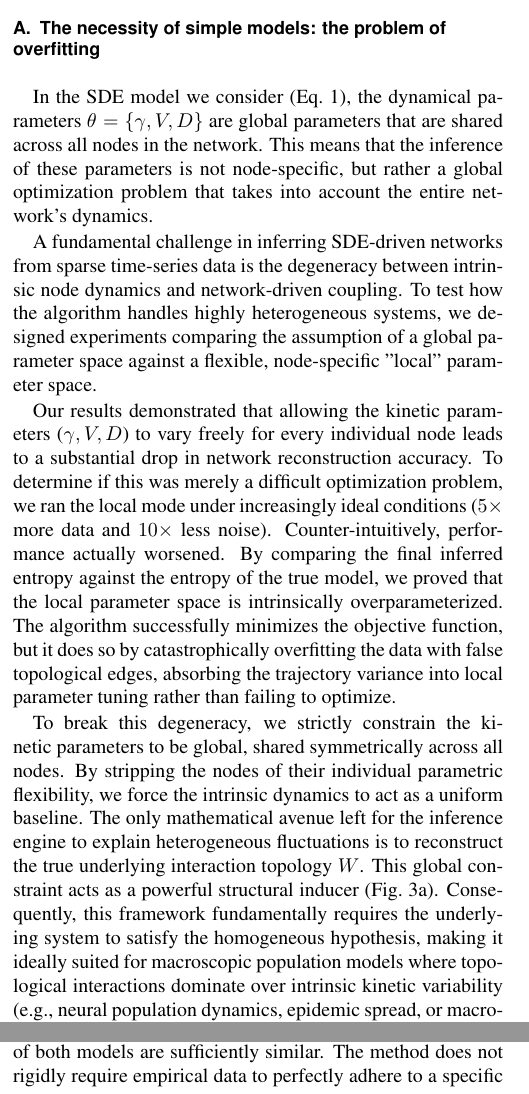
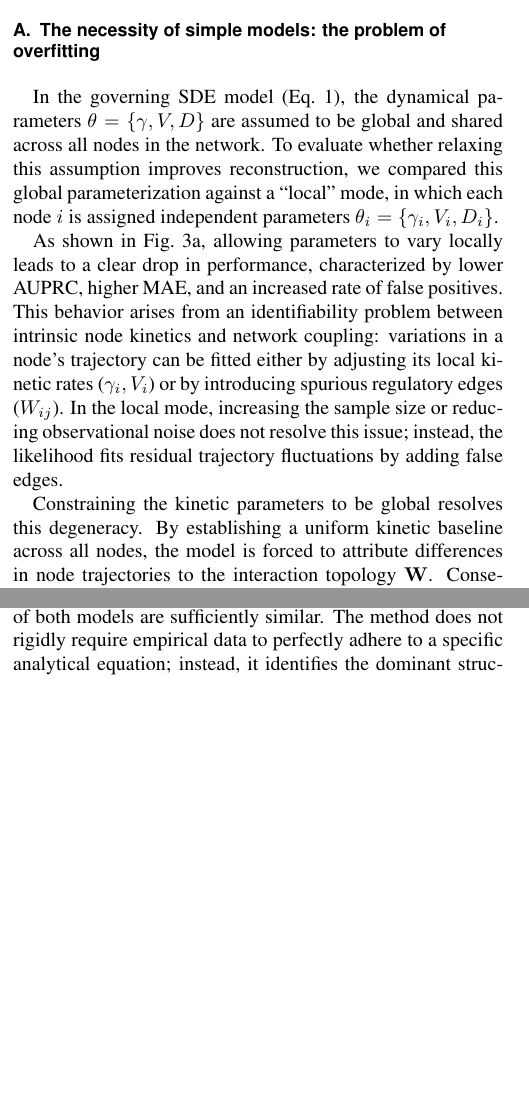
Before and after one commit to CoMuNeLab/Onsager_Machlup_Inf, a LaTeX paper (text/main.tex): two parts of the columns of pages 8 and 11 of 16, joined at a grey line, cut so that both start at the same text, the shorter picture padded with empty space. Compiled offline with pdfLaTeX.

Commit message:
- rephrased paragraph on simple models

```diff
--- a/text/main.tex
+++ b/text/main.tex
@@ -307,13 +307,11 @@ Finally, we evaluated the scalability of the inference framework with respect to
 
 \subsection{The necessity of simple models: the problem of overfitting}
 
-In the SDE model we consider (Eq.~1), the dynamical parameters $\theta = \{\gamma, V, D\}$ are global parameters that are shared across all nodes in the network. This means that the inference of these parameters is not node-specific, but rather a global optimization problem that takes into account the entire network's dynamics.
+In the governing SDE model (Eq.~1), the dynamical parameters $\theta = \{\gamma, V, D\}$ are assumed to be global and shared across all nodes in the network. To evaluate whether relaxing this assumption improves reconstruction, we compared this global parameterization against a ``local'' mode, in which each node $i$ is assigned independent parameters $\theta_i = \{\gamma_i, V_i, D_i\}$.
 
-A fundamental challenge in inferring SDE-driven networks from sparse time-series data is the degeneracy between intrinsic node dynamics and network-driven coupling. To test how the algorithm handles highly heterogeneous systems, we designed experiments comparing the assumption of a global parameter space against a flexible, node-specific "local" parameter space.
+As shown in Fig.~\ref{fig:benchmarking}a, allowing parameters to vary locally leads to a clear drop in performance, characterized by lower AUPRC, higher MAE, and an increased rate of false positives. This behavior arises from an identifiability problem between intrinsic node kinetics and network coupling: variations in a node's trajectory can be fitted either by adjusting its local kinetic rates ($\gamma_i, V_i$) or by introducing spurious regulatory edges ($W_{ij}$). In the local mode, increasing the sample size or reducing observational noise does not resolve this issue; instead, the likelihood fits residual trajectory fluctuations by adding false edges.
 
-Our results demonstrated that allowing the kinetic parameters ($\gamma, V, D$) to vary freely for every individual node leads to a substantial drop in network reconstruction accuracy. To determine if this was merely a difficult optimization problem, we ran the local mode under increasingly ideal conditions ($5\times$ more data and $10\times$ less noise). Counter-intuitively, performance actually worsened. By comparing the final inferred entropy against the entropy of the true model, we proved that the local parameter space is intrinsically overparameterized. The algorithm successfully minimizes the objective function, but it does so by catastrophically overfitting the data with false topological edges, absorbing the trajectory variance into local parameter tuning rather than failing to optimize.
-
-To break this degeneracy, we strictly constrain the kinetic parameters to be global, shared symmetrically across all nodes. By stripping the nodes of their individual parametric flexibility, we force the intrinsic dynamics to act as a uniform baseline. The only mathematical avenue left for the inference engine to explain heterogeneous fluctuations is to reconstruct the true underlying interaction topology $W$. This global constraint acts as a powerful structural inducer (Fig.~\ref{fig:benchmarking}a). Consequently, this framework fundamentally requires the underlying system to satisfy the homogeneous hypothesis, making it ideally suited for macroscopic population models where topological interactions dominate over intrinsic kinetic variability (e.g., neural population dynamics, epidemic spread, or macroscopic ecology), rather than highly heterogeneous gene regulatory networks.
+Constraining the kinetic parameters to be global resolves this degeneracy. By establishing a uniform kinetic baseline across all nodes, the model is forced to attribute differences in node trajectories to the interaction topology $\mathbf{W}$. Consequently, this global constraint serves as an effective regularizer, making the framework well-suited for systems where the collective dynamics are predominantly shaped by network connectivity rather than individual kinetic heterogeneity.
 
 \subsection{Benchmarking against state-of-the-art inference paradigms}
 
```
Also changed, not shown: text/main.tex (2 more changed lines), 1 other file.
